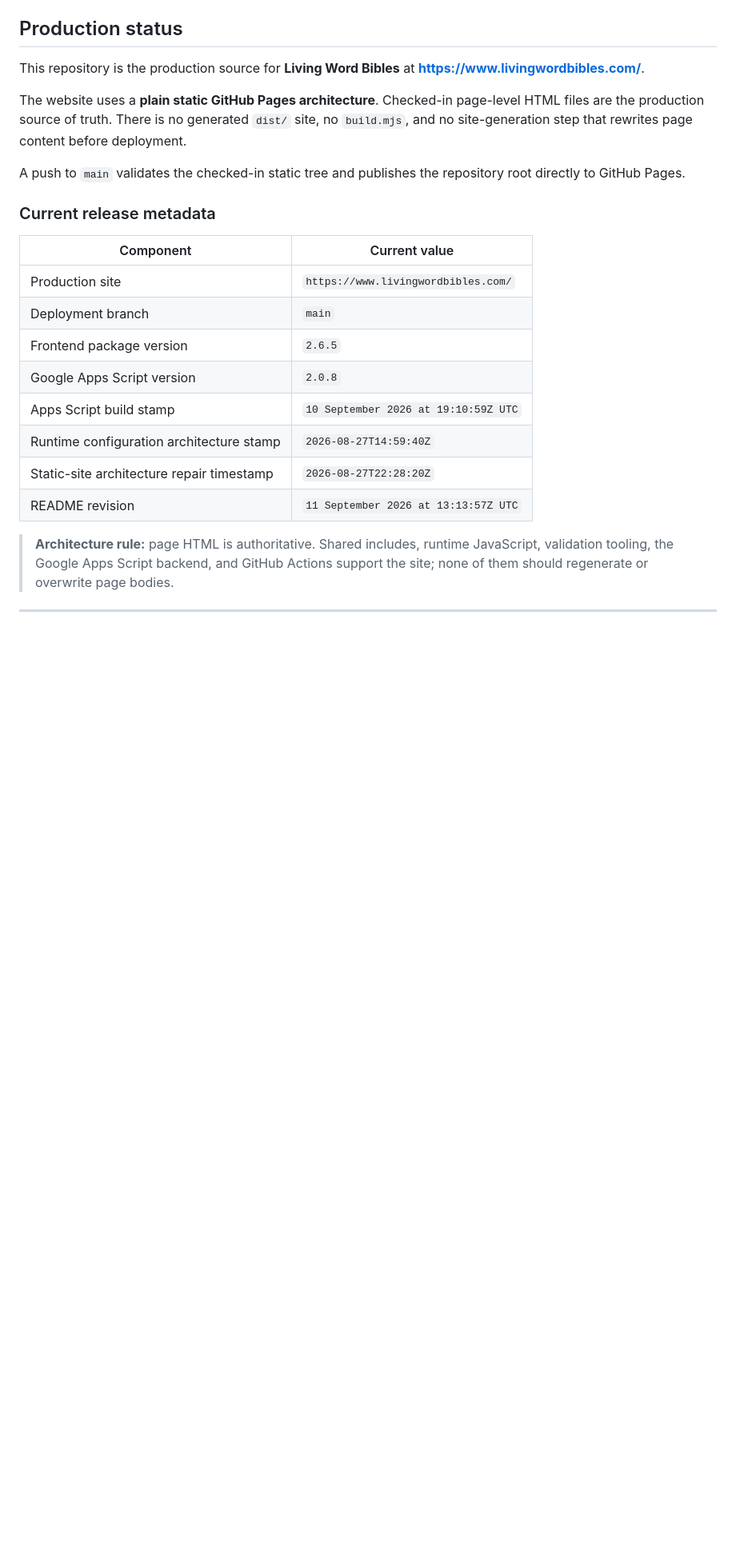
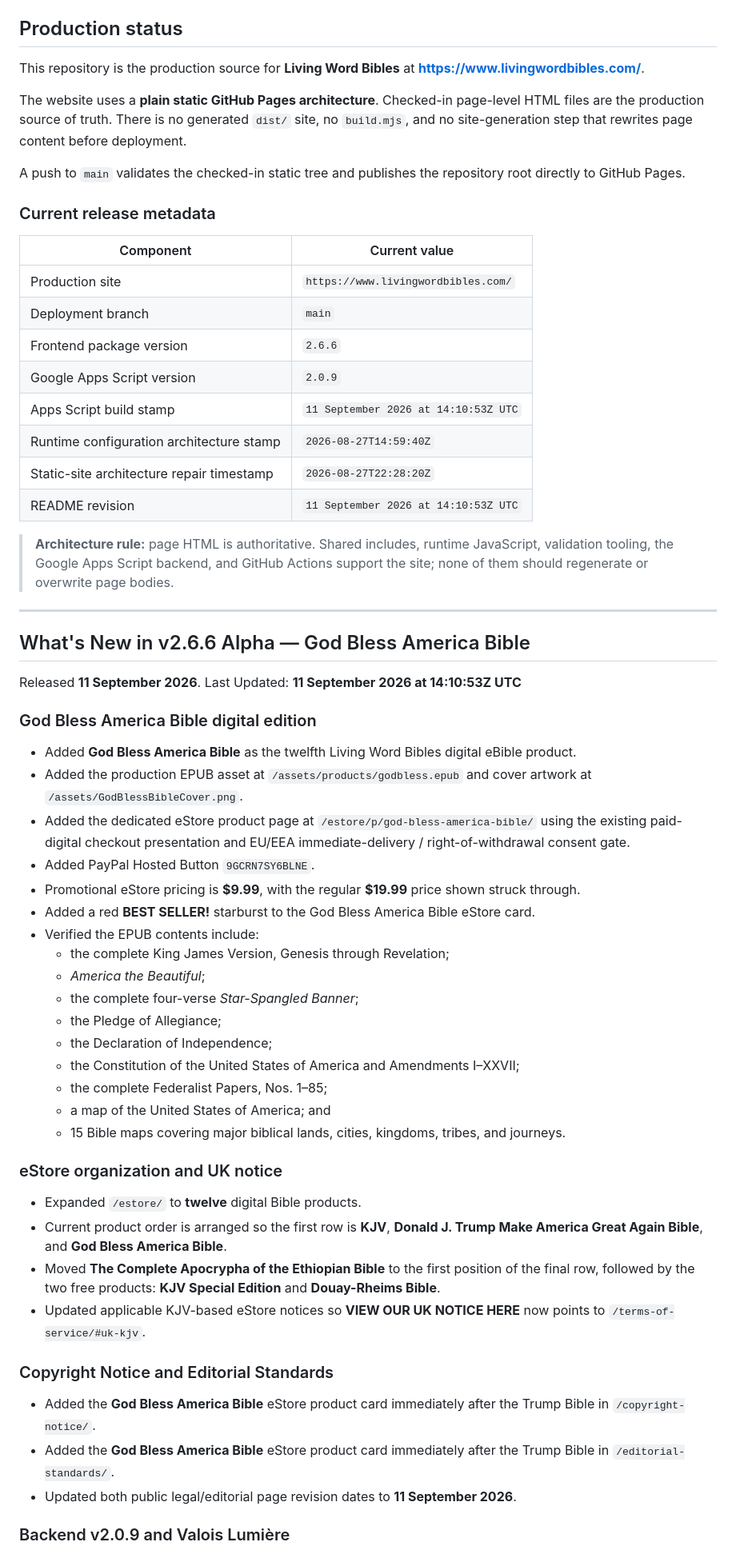
Before and after one commit to Living-Word-Bibles/LWB-Website, a Markdown page: README.md, the part around one of its changes. Shown at 80% size. GitHub-like rendering; blank space fills up the shorter version.

Commit message:
Update README v2.6.6 on 11 Sep 2026 @ 14:24:00Z
Update README.md to v2.6.6 on 11 Sep 2026 @ 14:24:00Z UTC.

```diff
--- a/README.md
+++ b/README.md
@@ -50,12 +51,12 @@ A push to `main` validates the checked-in static tree and publishes the reposito
 |---|---|
 | Production site | `https://www.livingwordbibles.com/` |
 | Deployment branch | `main` |
-| Frontend package version | `2.6.5` |
-| Google Apps Script version | `2.0.8` |
-| Apps Script build stamp | `10 September 2026 at 19:10:59Z UTC` |
+| Frontend package version | `2.6.6` |
+| Google Apps Script version | `2.0.9` |
+| Apps Script build stamp | `11 September 2026 at 14:10:53Z UTC` |
 | Runtime configuration architecture stamp | `2026-08-27T14:59:40Z` |
 | Static-site architecture repair timestamp | `2026-08-27T22:28:20Z` |
-| README revision | `11 September 2026 at 13:13:57Z UTC` |
+| README revision | `11 September 2026 at 14:10:53Z UTC` |
 
 > **Architecture rule:** page HTML is authoritative. Shared includes, runtime JavaScript, validation tooling, the Google Apps Script backend, and GitHub Actions support the site; none of them should regenerate or overwrite page bodies.
 
@@ -63,3 +64,42 @@ A push to `main` validates the checked-in static tree and publishes the reposito
 
 
 
+
+## What's New in v2.6.6 Alpha — God Bless America Bible
+
+Released **11 September 2026**. Last Updated: **11 September 2026 at 14:10:53Z UTC**
+
+### God Bless America Bible digital edition
+
+- Added **God Bless America Bible** as the twelfth Living Word Bibles digital eBible product.
+- Added the production EPUB asset at `/assets/products/godbless.epub` and cover artwork at `/assets/GodBlessBibleCover.png`.
+- Added the dedicated eStore product page at `/estore/p/god-bless-america-bible/` using the existing paid-digital checkout presentation and EU/EEA immediate-delivery / right-of-withdrawal consent gate.
+- Added PayPal Hosted Button `9GCRN7SY6BLNE`.
+- Promotional eStore pricing is **$9.99**, with the regular **$19.99** price shown struck through.
+- Added a red **BEST SELLER!** starburst to the God Bless America Bible eStore card.
+- Verified the EPUB contents include:
+  - the complete King James Version, Genesis through Revelation;
+  - *America the Beautiful*;
+  - the complete four-verse *Star-Spangled Banner*;
+  - the Pledge of Allegiance;
+  - the Declaration of Independence;
+  - the Constitution of the United States of America and Amendments I–XXVII;
+  - the complete Federalist Papers, Nos. 1–85;
+  - a map of the United States of America; and
+  - 15 Bible maps covering major biblical lands, cities, kingdoms, tribes, and journeys.
+
+### eStore organization and UK notice
+
+- Expanded `/estore/` to **twelve** digital Bible products.
+- Current product order is arranged so the first row is **KJV**, **Donald J. Trump Make America Great Again Bible**, and **God Bless America Bible**.
+- Moved **The Complete Apocrypha of the Ethiopian Bible** to the first position of the final row, followed by the two free products: **KJV Special Edition** and **Douay-Rheims Bible**.
+- Updated applicable KJV-based eStore notices so **VIEW OUR UK NOTICE HERE** now points to `/terms-of-service/#uk-kjv`.
+
+### Copyright Notice and Editorial Standards
+
+- Added the **God Bless America Bible** eStore product card immediately after the Trump Bible in `/copyright-notice/`.
+- Added the **God Bless America Bible** eStore product card immediately after the Trump Bible in `/editorial-standards/`.
+- Updated both public legal/editorial page revision dates to **11 September 2026**.
+
+### Backend v2.0.9 and Valois Lumière
+
```
Also changed, not shown: other parts of README.md (+27 -4 lines).
